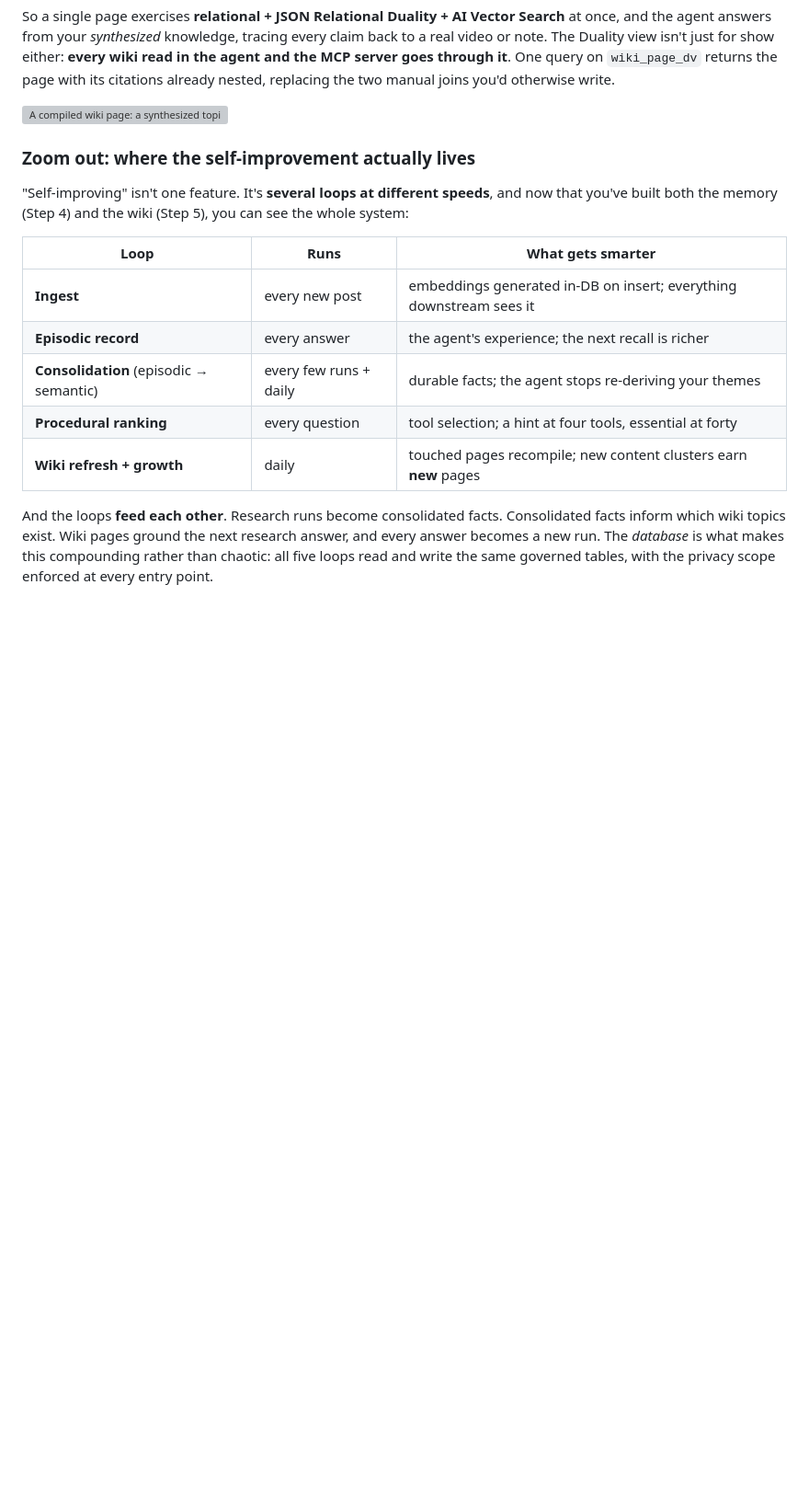
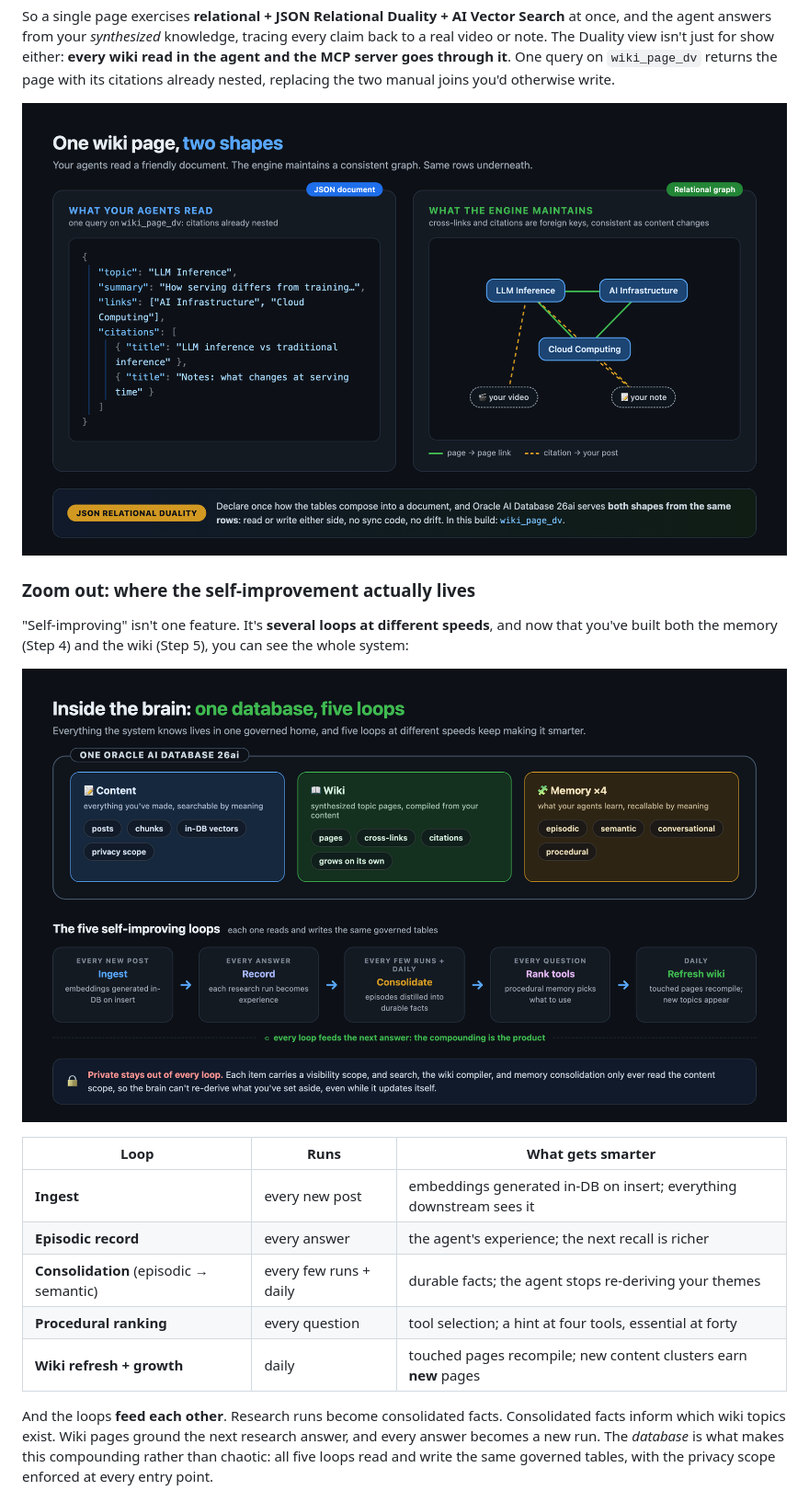
Before and after one commit to LindaHaviv/second-brain, a Markdown page: docs/BLOG.md, the part around the change. Shown at 92% size. Drawn GitHub-style; pictures changed too: docs/images/brain-loops.png (added), docs/images/wiki-duality.png (added); blank space fills up the shorter version; grey boxes are pictures that could not be loaded.

Commit message:
New HTML/CSS visuals: wiki Duality (two shapes) + brain/five-loops; replace wiki mockup
Sources in docs/images/src/ — render with headless Chrome at 2x.

Co-Authored-By: Claude Fable 5 <noreply@anthropic.com>

```diff
--- a/docs/BLOG.md
+++ b/docs/BLOG.md
@@ -386,12 +386,14 @@ note. The Duality view isn't just for show either: **every wiki read in the agen
 server goes through it**. One query on `wiki_page_dv` returns the page with its citations already
 nested, replacing the two manual joins you'd otherwise write.
 
-![A compiled wiki page: a synthesized topic overview with its citations back to your posts nested alongside](images/wiki-page.png)
+![One wiki page, two shapes: the JSON document your agents read (citations nested via wiki_page_dv) and the relational graph the engine maintains, served from the same rows by JSON Relational Duality](images/wiki-duality.png)
 
 ### Zoom out: where the self-improvement actually lives
 
 "Self-improving" isn't one feature. It's **several loops at different speeds**, and now that you've
 built both the memory (Step 4) and the wiki (Step 5), you can see the whole system:
+
+![Inside the brain: one Oracle AI Database holding content, wiki, and four memory types, with five self-improving loops (ingest, record, consolidate, rank tools, refresh wiki) reading and writing the same governed tables, and private data excluded from every loop](images/brain-loops.png)
 
 | Loop | Runs | What gets smarter |
 |---|---|---|
```
Also changed, not shown: docs/TUTORIAL.md (+1 -1 lines), 2 other files.
